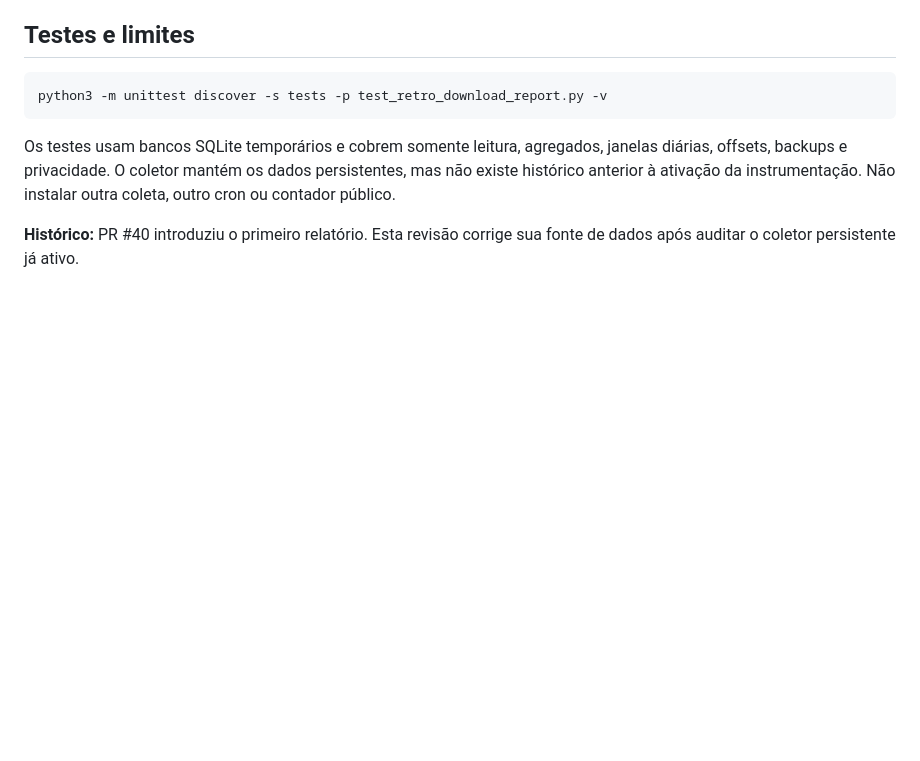
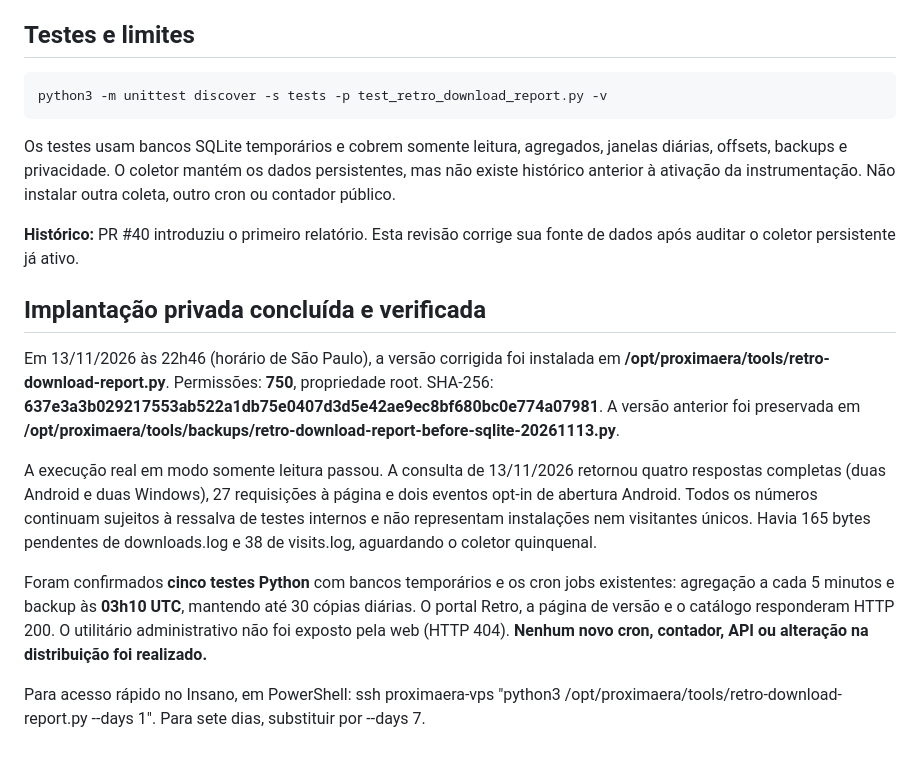
Before and after one commit to giulianocruz/proximaera-site, a Markdown page: ops/RETRO-DOWNLOAD-METRICS-20261113.md, the part around the change. Rendered like a GitHub page; blank space fills up the shorter version.

Commit message:
docs(retro): registrar relatório SQLite privado implantado e auditado [skip ci]

```diff
--- a/ops/RETRO-DOWNLOAD-METRICS-20261113.md
+++ b/ops/RETRO-DOWNLOAD-METRICS-20261113.md
@@ -57,3 +57,13 @@ No dia **13/11/2026** o SQLite tinha **2 respostas completas Android** e **2 Win
 Os testes usam bancos SQLite temporários e cobrem somente leitura, agregados, janelas diárias, offsets, backups e privacidade. O coletor mantém os dados persistentes, mas não existe histórico anterior à ativação da instrumentação. Não instalar outra coleta, outro cron ou contador público.
 
 **Histórico:** PR #40 introduziu o primeiro relatório. Esta revisão corrige sua fonte de dados após auditar o coletor persistente já ativo.
+
+## Implantação privada concluída e verificada
+
+Em 13/11/2026 às 22h46 (horário de São Paulo), a versão corrigida foi instalada em **/opt/proximaera/tools/retro-download-report.py**. Permissões: **750**, propriedade root. SHA-256: **637e3a3b029217553ab522a1db75e0407d3d5e42ae9ec8bf680bc0e774a07981**. A versão anterior foi preservada em **/opt/proximaera/tools/backups/retro-download-report-before-sqlite-20261113.py**.
+
+A execução real em modo somente leitura passou. A consulta de 13/11/2026 retornou quatro respostas completas (duas Android e duas Windows), 27 requisições à página e dois eventos opt-in de abertura Android. Todos os números continuam sujeitos à ressalva de testes internos e não representam instalações nem visitantes únicos. Havia 165 bytes pendentes de downloads.log e 38 de visits.log, aguardando o coletor quinquenal.
+
+Foram confirmados **cinco testes Python** com bancos temporários e os cron jobs existentes: agregação a cada 5 minutos e backup às **03h10 UTC**, mantendo até 30 cópias diárias. O portal Retro, a página de versão e o catálogo responderam HTTP 200. O utilitário administrativo não foi exposto pela web (HTTP 404). **Nenhum novo cron, contador, API ou alteração na distribuição foi realizado.**
+
+Para acesso rápido no Insano, em PowerShell: ssh proximaera-vps "python3 /opt/proximaera/tools/retro-download-report.py --days 1". Para sete dias, substituir por --days 7.
```
